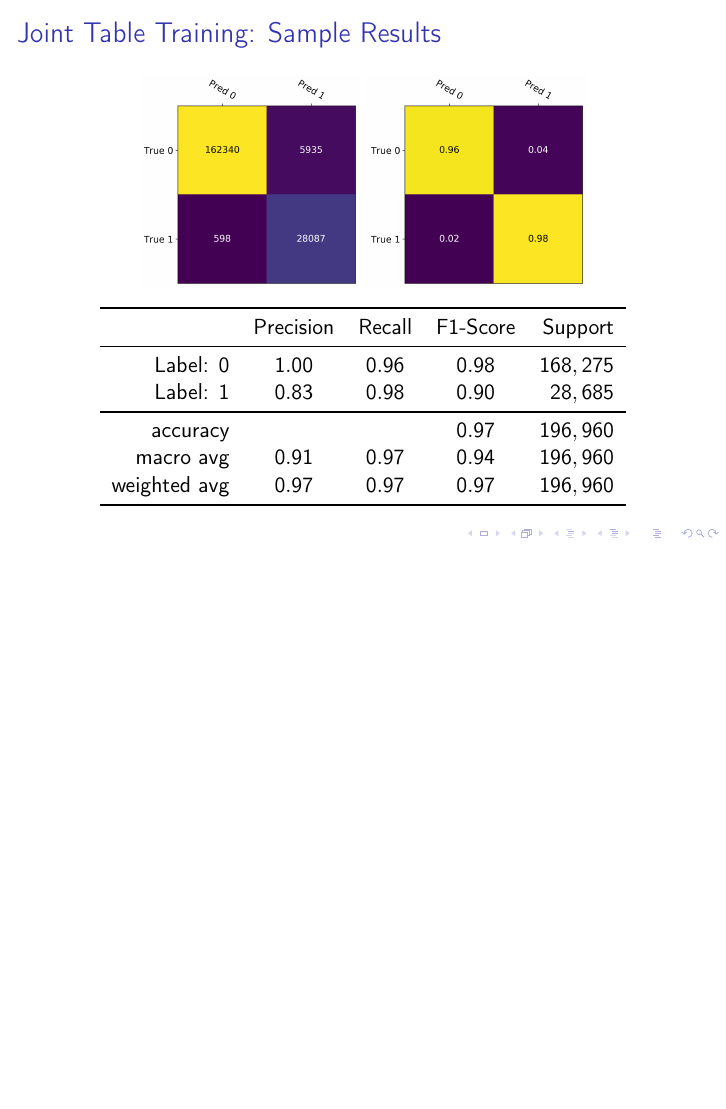
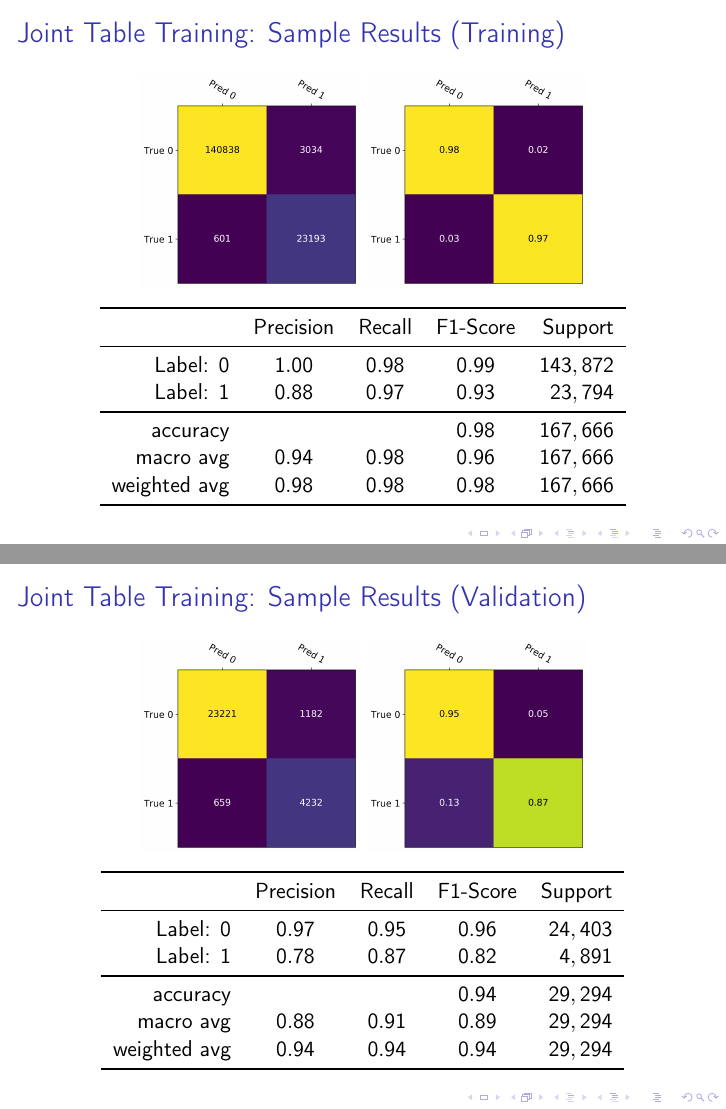
Before and after one commit to nextBillyonair/Attention, LaTeX slides (presentations/intro/presentation.tex): page 90 of 105 before the commit and pages 91 and 92 of 108 after it, the two joined at a grey line, the shorter picture padded with empty space. Compiled offline with pdfLaTeX.

Commit message:
Add validation

```diff
--- a/presentations/intro/presentation.tex
+++ b/presentations/intro/presentation.tex
@@ -1232,0 +1270 @@ Out & $B, L, N_D \cdot H_{out}$   & $B, L, N_D \cdot H_{out}$   & $B, L, N_D \cd
+    Label: 0 & $0.97$ & $0.94$ & $0.95$ & $21,948$ \\
@@ -1232,0 +1275 @@ Out & $B, L, N_D \cdot H_{out}$   & $B, L, N_D \cdot H_{out}$   & $B, L, N_D \cd
+    weighted avg & $0.93$ & $0.92$ & $0.93$ & $25,869$ \\
@@ -1363,23 +1415,23 @@ Out & $B, L, N_D \cdot H_{out}$   & $B, L, N_D \cdot H_{out}$   & $B, L, N_D \cd
 \end{frame}
 
 \begin{frame}
-  \frametitle{Joint Table Training: Sample Results}
-  \begin{figure}
-    \centering
-    \includegraphics[height=3.75cm, valign=c]{assets/cm_table}
-    \includegraphics[height=3.75cm, valign=c]{assets/cm_table_norm}
+  \frametitle{Joint Table Training: Sample Results (Training)}
+  \begin{figure}
+    \centering
+    \includegraphics[height=3.75cm, valign=c]{assets/joint_cm_table_train}
+    \includegraphics[height=3.75cm, valign=c]{assets/joint_cm_table_norm_train}
   \end{figure}
   \begin{center}
     \begin{tabular}{rcccr}
     \toprule
     {} &  Precision &  Recall &  F1-Score & Support \\
     \midrule
-    Label: 0 & $1.00$ & $0.96$ & $0.98$ & $168,275$ \\
-    Label: 1 & $0.83$ & $0.98$ & $0.90$ & $28,685$ \\
+    Label: 0 & $1.00$ & $0.98$ & $0.99$ & $143,872$ \\
+    Label: 1 & $0.88$ & $0.97$ & $0.93$ & $23,794$ \\
     \midrule
-    accuracy & {} & {} & $0.97$ & $196,960$ \\
-    macro avg & $0.91$ & $0.97$ & $0.94$ & $196,960$ \\
-    weighted avg & $0.97$ & $0.97$ & $0.97$ & $196,960$ \\
+    accuracy & {} & {} & $0.98$ & $167,666$ \\
+    macro avg & $0.94$ & $0.98$ & $0.96$ & $167,666$ \\
+    weighted avg & $0.98$ & $0.98$ & $0.98$ & $167,666$ \\
     \bottomrule
     \end{tabular}
   \end{center}
@@ -1389,6 +1441,32 @@ Out & $B, L, N_D \cdot H_{out}$   & $B, L, N_D \cdot H_{out}$   & $B, L, N_D \cd
 \end{frame}
 
 \begin{frame}
+  \frametitle{Joint Table Training: Sample Results (Validation)}
+  \begin{figure}
+    \centering
+    \includegraphics[height=3.75cm, valign=c]{assets/joint_cm_table_test}
+    \includegraphics[height=3.75cm, valign=c]{assets/joint_cm_table_norm_test}
+  \end{figure}
+  \begin{center}
+    \begin{tabular}{rcccr}
+    \toprule
+    {} &  Precision &  Recall &  F1-Score & Support \\
+    \midrule
+    Label: 0 & $0.97$ & $0.95$ & $0.96$ & $24,403$ \\
+    Label: 1 & $0.78$ & $0.87$ & $0.82$ & $4,891$ \\
+    \midrule
+    accuracy & {} & {} & $0.94$ & $29,294$ \\
+    macro avg & $0.88$ & $0.91$ & $0.89$ & $29,294$ \\
+    weighted avg & $0.94$ & $0.94$ & $0.94$ & $29,294$ \\
+    \bottomrule
+    \end{tabular}
+  \end{center}
+  % something
+  % metrics
+  % graphs
+\end{frame}
+
+\begin{frame}
   \frametitle{Is this a correct way to link rows?}
   \begin{figure}
     \centering
@@ -1547,8 +1624,9 @@ Out & $B, L, N_D \cdot H_{out}$   & $B, L, N_D \cdot H_{out}$   & $B, L, N_D \cd
-    Label: 1 & $0.83$ & $0.98$ & $0.90$ & $28,685$ \\
+    Label: 0 & $0.99$ & $0.98$ & $0.99$ & $143,872$ \\
+    Label: 1 & $0.88$ & $0.96$ & $0.91$ & $23,794$ \\
     \midrule
-    accuracy & {} & {} & $0.97$ & $196,960$ \\
-    macro avg & $0.92$ & $0.97$ & $0.94$ & $196,960$ \\
-    weighted avg & $0.97$ & $0.97$ & $0.97$ & $196,960$ \\
+    accuracy & {} & {} & $0.97$ & $167,666$ \\
+    macro avg & $0.93$ & $0.97$ & $0.95$ & $167,666$ \\
+    weighted avg & $0.98$ & $0.97$ & $0.98$ & $167,666$ \\
     \bottomrule
     \end{tabular}
   \end{center}
@@ -1561,0 +1650,2 @@ Out & $B, L, N_D \cdot H_{out}$   & $B, L, N_D \cdot H_{out}$   & $B, L, N_D \cd
+    Label: 0 & $0.97$ & $0.95$ & $0.96$ & $24,403$ \\
+    Label: 1 & $0.78$ & $0.83$ & $0.80$ & $4,891$ \\
@@ -1561,0 +1655 @@ Out & $B, L, N_D \cdot H_{out}$   & $B, L, N_D \cdot H_{out}$   & $B, L, N_D \cd
+    weighted avg & $0.93$ & $0.93$ & $0.93$ & $29,294$ \\
@@ -1583 +1686,2 @@ Out & $B, L, N_D \cdot H_{out}$   & $B, L, N_D \cdot H_{out}$   & $B, L, N_D \cd
+    {}                        & F1-Score  & $0.95$ & $\mathbf{0.96}$ & $\mathbf{0.96}$ \\
     \midrule
```
Also changed, not shown: presentations/intro/assets/ind_cm_norm_test.png (added), presentations/intro/assets/ind_cm_norm_train.png (added), presentations/intro/assets/ind_cm_test.png (added), presentations/intro/assets/ind_cm_train.png (added), presentations/intro/assets/joint_cm_table_norm_test.png (added), presentations/intro/assets/joint_cm_table_norm_train.png (added), presentations/intro/assets/joint_cm_table_test.png (added), presentations/intro/assets/joint_cm_table_train.png (added), presentations/intro/assets/swap_cm_table_norm_test.png (added), presentations/intro/assets/swap_cm_table_norm_train.png (added), presentations/intro/assets/swap_cm_table_test.png (added), presentations/intro/assets/swap_cm_table_train.png (added), presentations/intro/presentation.tex (125 more changed lines).
